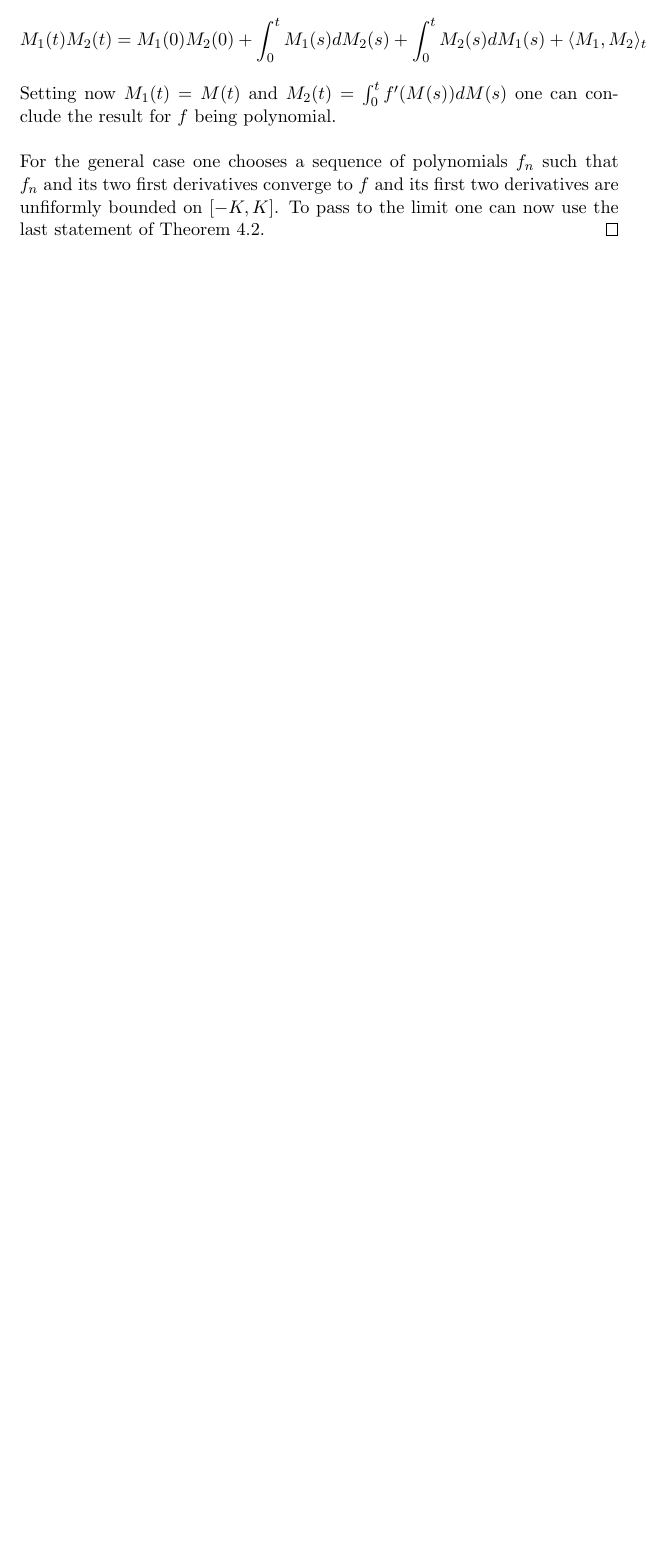
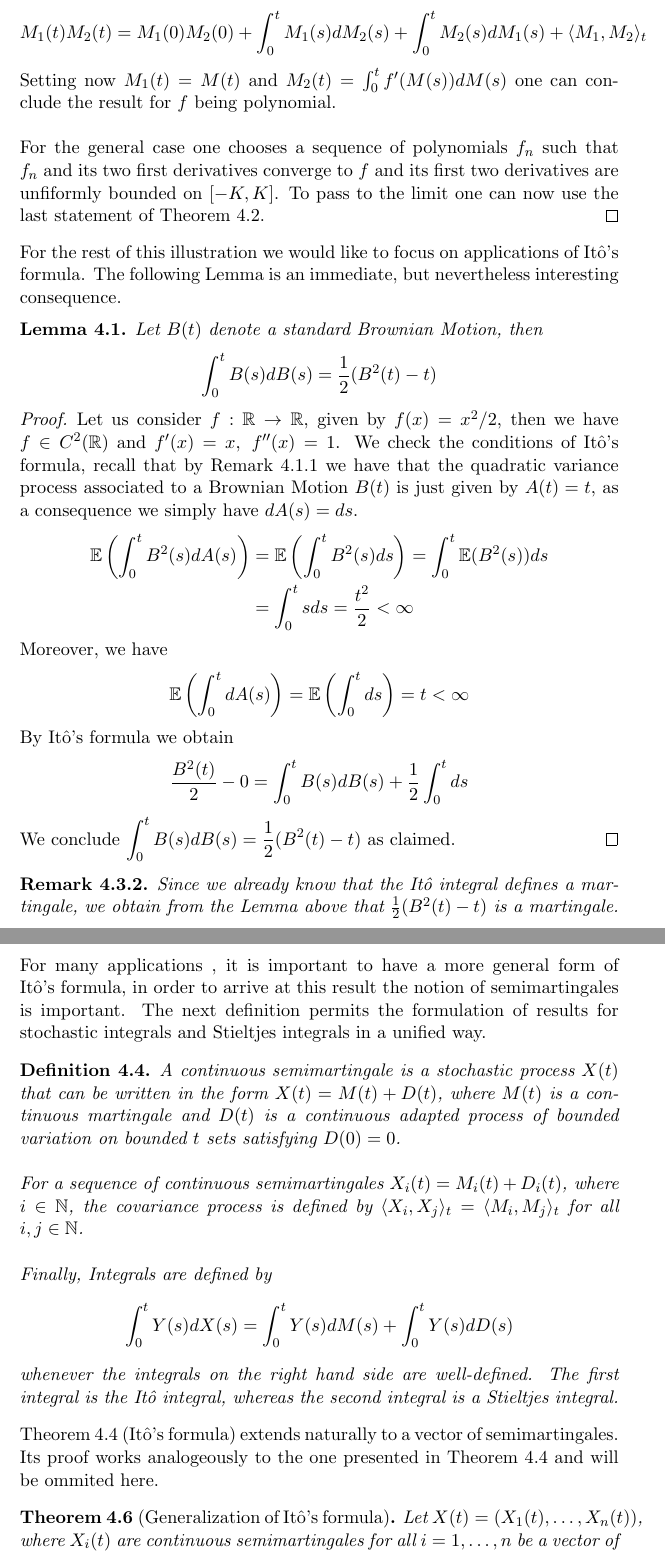
Before and after one commit to Remedyx/markov-seminar, a LaTeX document (itointegral.tex): part of page 15 of 15 before the commit and two parts of pages 15 and 16 of 16 after it, the two joined at a grey line, cut so that both start at the same text, the shorter picture padded with empty space. Compiled offline with pdfLaTeX.

Commit message:
updated seminar upto semimartingales

```diff
--- a/itointegral.tex
+++ b/itointegral.tex
@@ -346,3 +348,41 @@ M_1(t) M_2(t)=M_1(0) M_2(0) + \int_0^t M_1(s) dM_2(s) + \int_0^t M_2(s) dM_1(s)
 For the general case one chooses a sequence of polynomials $f_n$ such that $f_n$ and its two first derivatives converge to $f$ and its first two derivatives are unfiformly bounded on $[-K,K]$. %??? uniformly bounded? typo in script?
 To pass to the limit one can now use the last statement of Theorem \ref{thminequalty}.
 \end{proof}
+\noindent For the rest of this illustration we would like to focus on applications of Itô's formula. The following Lemma is an immediate, but nevertheless interesting consequence.
+\begin{lem} Let $B(t)$ denote a standard Brownian Motion, then
+\begin{align*}
+\int_0^t B(s) dB(s) = \frac{1}{2}( B^2(t)-t)
+\end{align*}
+\end{lem}
+\begin{proof}
+Let us consider $f: \mathbb{R} \to \mathbb{R}$, given by $f(x) = x^2/2$, then we have $f \in C^2( \mathbb{R})$ and $f'(x)=x, \ f''(x) = 1$. We check the conditions of Itô's formula, recall that by Remark \ref{varianceprocessofBM} we have that the quadratic variance process associated to a Brownian Motion $B(t)$ is just given by $A(t)=t$, as a consequence we simply have $dA(s)=ds$.
+\begin{align*}
+\mathbb{E} \left( \int_0^t B^2(s) dA(s) \right) &= \mathbb{E} \left( \int_0^t B^2(s) ds \right) = \int_0^t \mathbb{E}(B^2(s) ) ds \\ &  = \int_0^t s ds = \frac{t^2}{2} < \infty
+\end{align*}
+Moreover, we have
+\begin{align*}
+\mathbb{E} \left( \int_0^t dA(s) \right) = \mathbb{E}\left( \int_0^t ds \right) = t < \infty
+\end{align*}
+By Itô's formula we obtain
+\begin{align*}
+\frac{B^2(t)}{2}- 0 = \int_0^t B(s) dB(s) + \frac{1}{2} \int_0^t ds
+\end{align*}
+We conclude $\displaystyle \int_0^t B(s) dB(s) = \frac{1}{2}(B^2(t)-t)$ as claimed.
+\end{proof}
+\begin{rem} Since we already know that the Itô integral defines a martingale, we obtain from the Lemma above that $\frac{1}{2}(B^2(t)-t)$ is a martingale.
+\end{rem}
+\newpage
+\noindent For many applications , it is important to have a more general form of Itô's formula, in order to arrive at this result the notion of semimartingales is important. The next definition permits the formulation of results for stochastic integrals and Stieltjes integrals in a unified way.
+\begin{defn} A continuous semimartingale is a stochastic process $X(t)$ that can be written in the form $X(t)=M(t) + D(t)$, where $M(t)$ is a continuous martingale and $D(t)$ is a continuous adapted process of bounded variation on bounded $t$ sets satisfying $D(0)=0$.
+\\\\
+For a sequence of continuous semimartingales $X_i(t)= M_i(t) + D_i(t)$, where $i \in \mathbb{N}$, the covariance process is defined by $\langle X_i, X_j \rangle_t = \langle M_i, M_j \rangle_t$ for all $i,j \in \mathbb{N}$.
+\\\\
+Finally, Integrals are defined by
+\begin{align*}
+\int_0^t Y(s) dX(s) = \int_0^t Y(s) dM(s) + \int_0^t Y(s) dD(s)
+\end{align*}
+whenever the integrals on the right hand side are well-defined. The first integral is the Itô integral, whereas the second integral is a Stieltjes integral.
+\end{defn}
+\noindent Theorem \ref{itosformula} (Itô's formula) extends naturally to a vector of semimartingales. Its proof works analogeously to the one presented in Theorem \ref{itosformula} and will be ommited here.
+\begin{thm}[Generalization of Itô's formula] Let $X(t) = (X_1(t), \dots , X_n(t))$, where $X_i(t)$ are continuous semimartingales for all $i=1, \dots ,n$ be a vector of continuous semimartingales. Let $f: \mathbb{R}^n \to \mathbb{R}$ be a function of class $C^2$ and suppose that all integrals appearing in the formula below are well-defined, then
+\begin{align*}
```
Also changed, not shown: itointegral.pdf, itointegral.tex (14 more changed lines).
